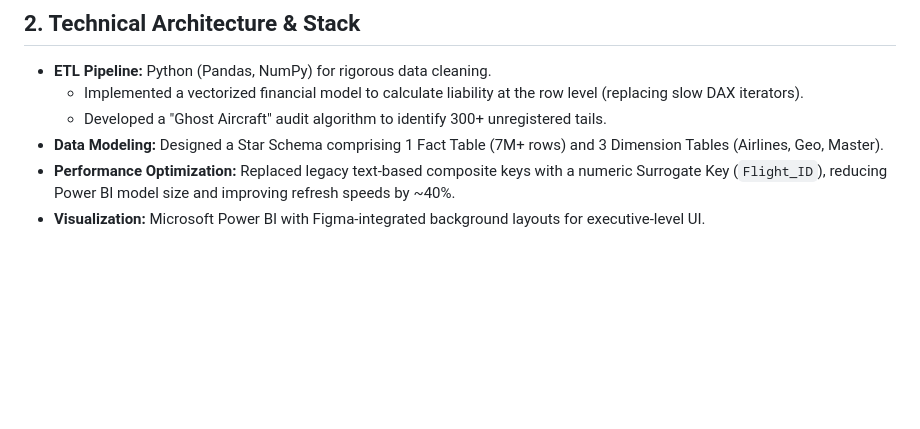
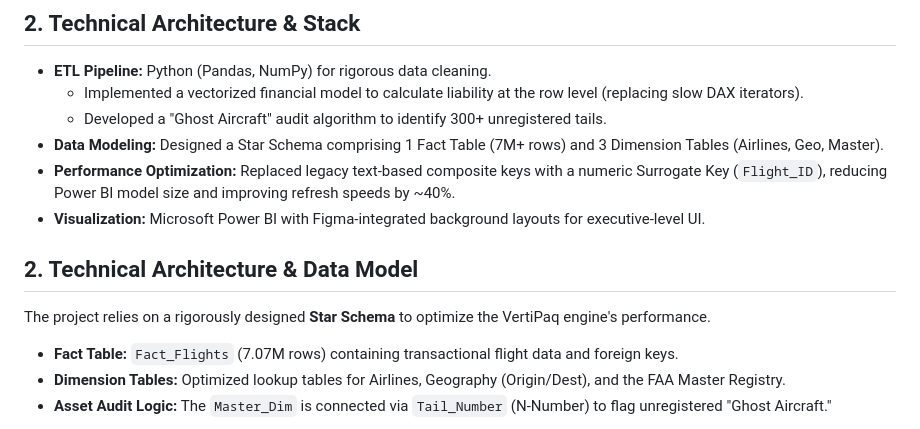
Before and after one commit to MominPathann/US-Aviation-Reliability-Audit, a Markdown page: README.md, the part around one of its changes. Rendered like a GitHub page; blank space fills up the shorter version.

```diff
--- a/README.md
+++ b/README.md
@@ -76,4 +76,9 @@ In the US National Airspace System (NAS), maintenance-related delays account for
 * **Data Modeling:** Designed a Star Schema comprising 1 Fact Table (7M+ rows) and 3 Dimension Tables (Airlines, Geo, Master).
 * **Performance Optimization:** Replaced legacy text-based composite keys with a numeric Surrogate Key (`Flight_ID`), reducing Power BI model size and improving refresh speeds by ~40%.
 * **Visualization:** Microsoft Power BI with Figma-integrated background layouts for executive-level UI.
+## 2. Technical Architecture & Data Model
+The project relies on a rigorously designed **Star Schema** to optimize the VertiPaq engine's performance.
+* **Fact Table:** `Fact_Flights` (7.07M rows) containing transactional flight data and foreign keys.
+* **Dimension Tables:** Optimized lookup tables for Airlines, Geography (Origin/Dest), and the FAA Master Registry.
+* **Asset Audit Logic:** The `Master_Dim` is connected via `Tail_Number` (N-Number) to flag unregistered "Ghost Aircraft."
 
```
Also changed, not shown: other parts of README.md (+1 -0 lines).
